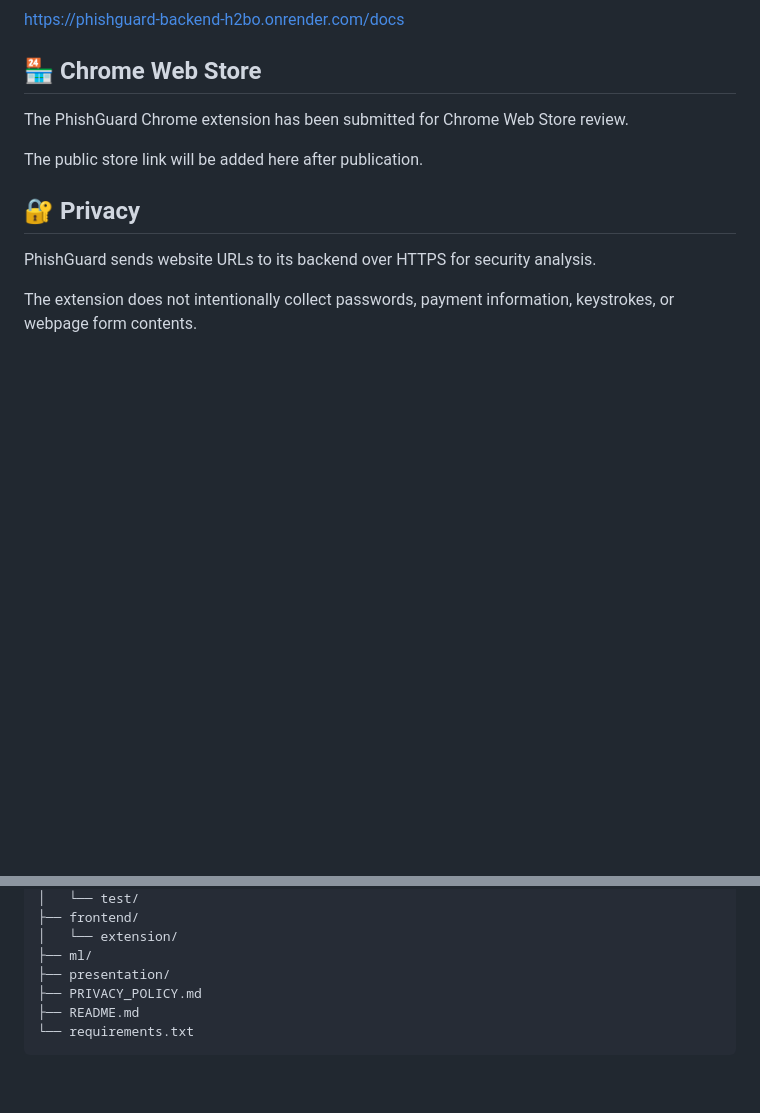
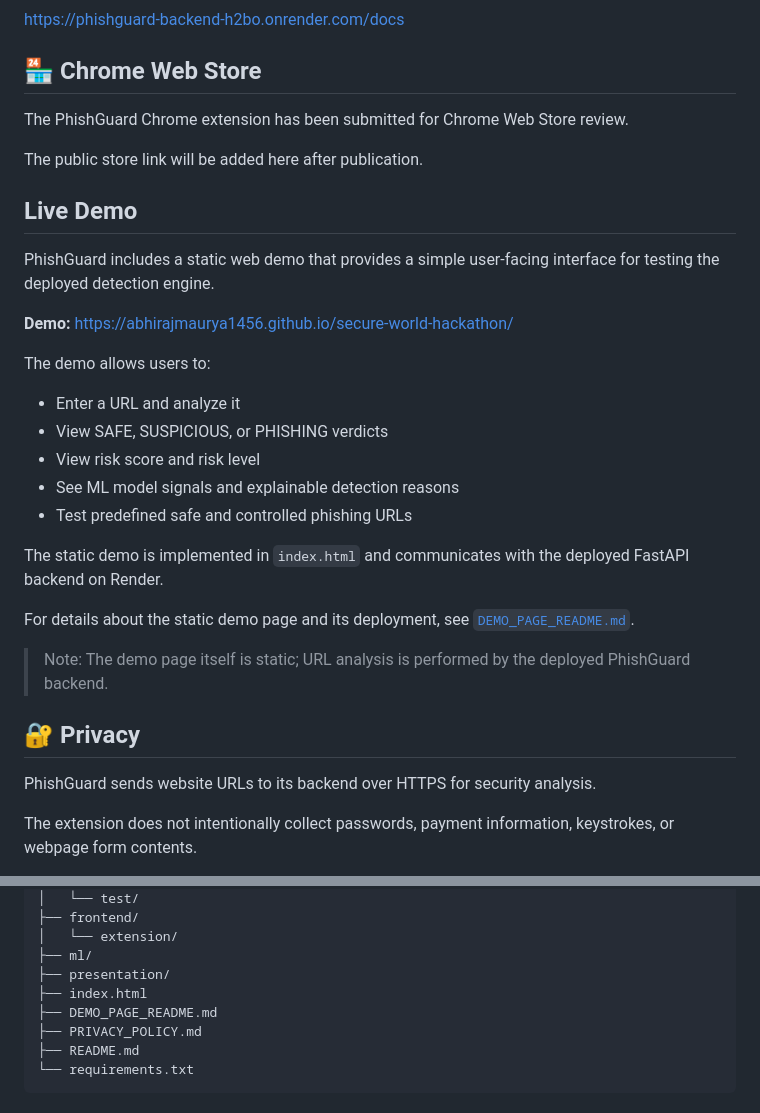
Before and after one commit to abhirajmaurya1456/secure-world-hackathon, a Markdown page: README.md, 2 parts joined by grey strips. GitHub-like rendering; blank space fills up the shorter version.

Commit message:
Update demo documentation

```diff
--- a/README.md
+++ b/README.md
@@ -305,6 +305,25 @@ The PhishGuard Chrome extension has been submitted for Chrome Web Store review.
 
 The public store link will be added here after publication.
 
+## Live Demo
+
+PhishGuard includes a static web demo that provides a simple user-facing interface for testing the deployed detection engine.
+
+**Demo:** https://abhirajmaurya1456.github.io/secure-world-hackathon/
+
+The demo allows users to:
+- Enter a URL and analyze it
+- View SAFE, SUSPICIOUS, or PHISHING verdicts
+- View risk score and risk level
+- See ML model signals and explainable detection reasons
+- Test predefined safe and controlled phishing URLs
+
+The static demo is implemented in `index.html` and communicates with the deployed FastAPI backend on Render.
+
+For details about the static demo page and its deployment, see [`DEMO_PAGE_README.md`](DEMO_PAGE_README.md).
+
+> Note: The demo page itself is static; URL analysis is performed by the deployed PhishGuard backend.
+
 ## 🔐 Privacy
 
 PhishGuard sends website URLs to its backend over HTTPS for security analysis.
@@ -350,6 +369,8 @@ secure-world-hackathon/
 │   └── extension/
 ├── ml/
 ├── presentation/
+├── index.html
+├── DEMO_PAGE_README.md
 ├── PRIVACY_POLICY.md
 ├── README.md
 └── requirements.txt
```
